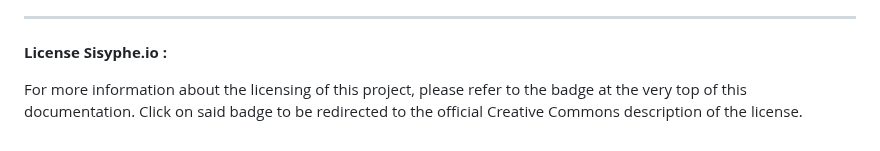
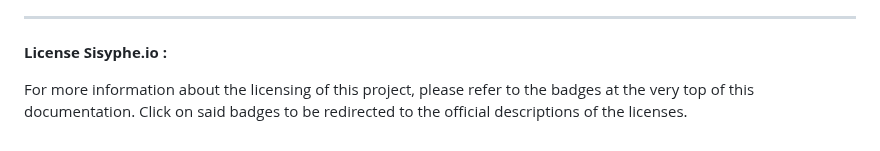
Before and after one commit to Killi-an/sisyphe.io, a Markdown page: README.md, the part around the change. GitHub-like rendering.

```diff
--- a/README.md
+++ b/README.md
@@ -150,4 +150,4 @@ Undertale Yellow soundtrack composed by MasterSwordRemix, Noteblock, MyNewSoundt
 
 **License Sisyphe.io :**
 
-For more information about the licensing of this project, please refer to the badge at the very top of this documentation. Click on said badge to be redirected to the official Creative Commons description of the license.
+For more information about the licensing of this project, please refer to the badges at the very top of this documentation. Click on said badges to be redirected to the official descriptions of the licenses.
```
